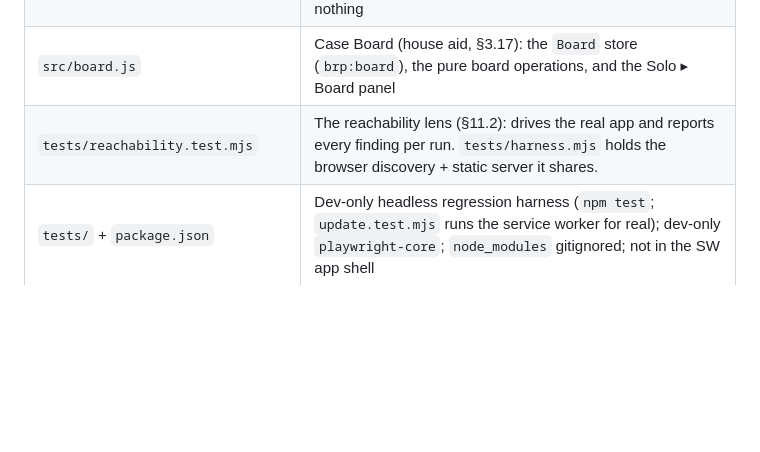
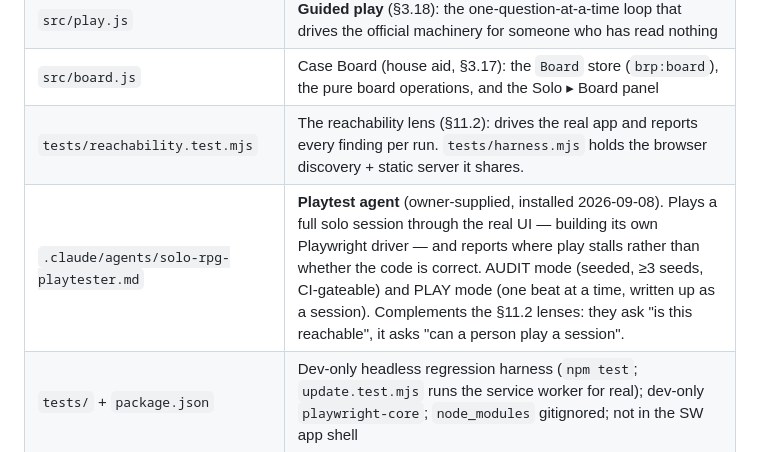
Before and after one commit to arti47/bladerunner-player, a Markdown page: CLAUDE.md, the part around one of its changes. Rendered like a GitHub page; blank space fills up the shorter version.

```diff
--- a/CLAUDE.md
+++ b/CLAUDE.md
@@ -452,6 +452,7 @@ discovered rules ambiguities — never for permission to continue.
 | `src/play.js` | **Guided play** (§3.18): the one-question-at-a-time loop that drives the official machinery for someone who has read nothing |
 | `src/board.js` | Case Board (house aid, §3.17): the `Board` store (`brp:board`), the pure board operations, and the Solo ▸ Board panel |
 | `tests/reachability.test.mjs` | The reachability lens (§11.2): drives the real app and reports every finding per run. `tests/harness.mjs` holds the browser discovery + static server it shares. |
+| `.claude/agents/solo-rpg-playtester.md` | **Playtest agent** (owner-supplied, installed 2026-09-08). Plays a full solo session through the real UI — building its own Playwright driver — and reports where play stalls rather than whether the code is correct. AUDIT mode (seeded, ≥3 seeds, CI-gateable) and PLAY mode (one beat at a time, written up as a session). Complements the §11.2 lenses: they ask "is this reachable", it asks "can a person play a session". |
 | `tests/` + `package.json` | Dev-only headless regression harness (`npm test`; `update.test.mjs` runs the service worker for real); dev-only `playwright-core`; `node_modules` gitignored; not in the SW app shell |
 | `README.md` | Setup incl. Firebase steps, GitHub Pages deploy, and the personal-use licensing note (§12) |
 | `CLAUDE.md` | This document — the project's living canonical spec |
```
Also changed, not shown: other parts of CLAUDE.md (+1 -0 lines), .claude/agents/solo-rpg-playtester.md (added, +211 -0 lines).
